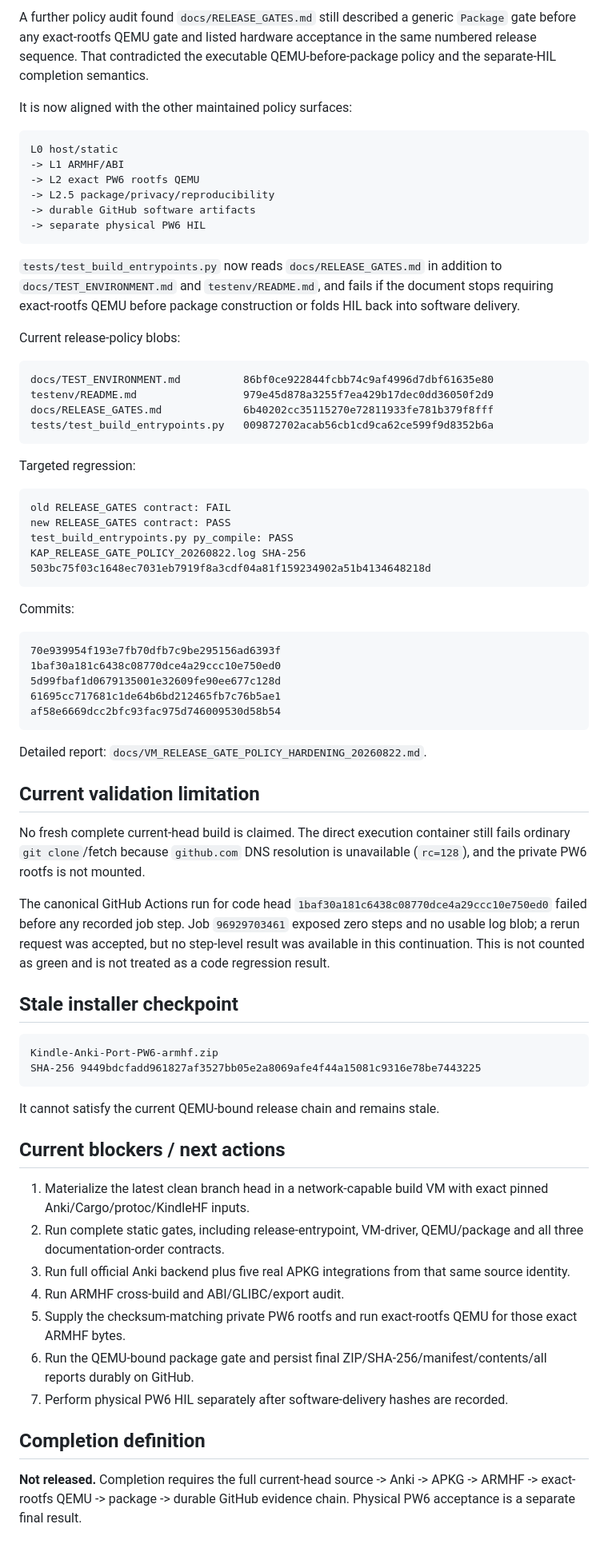
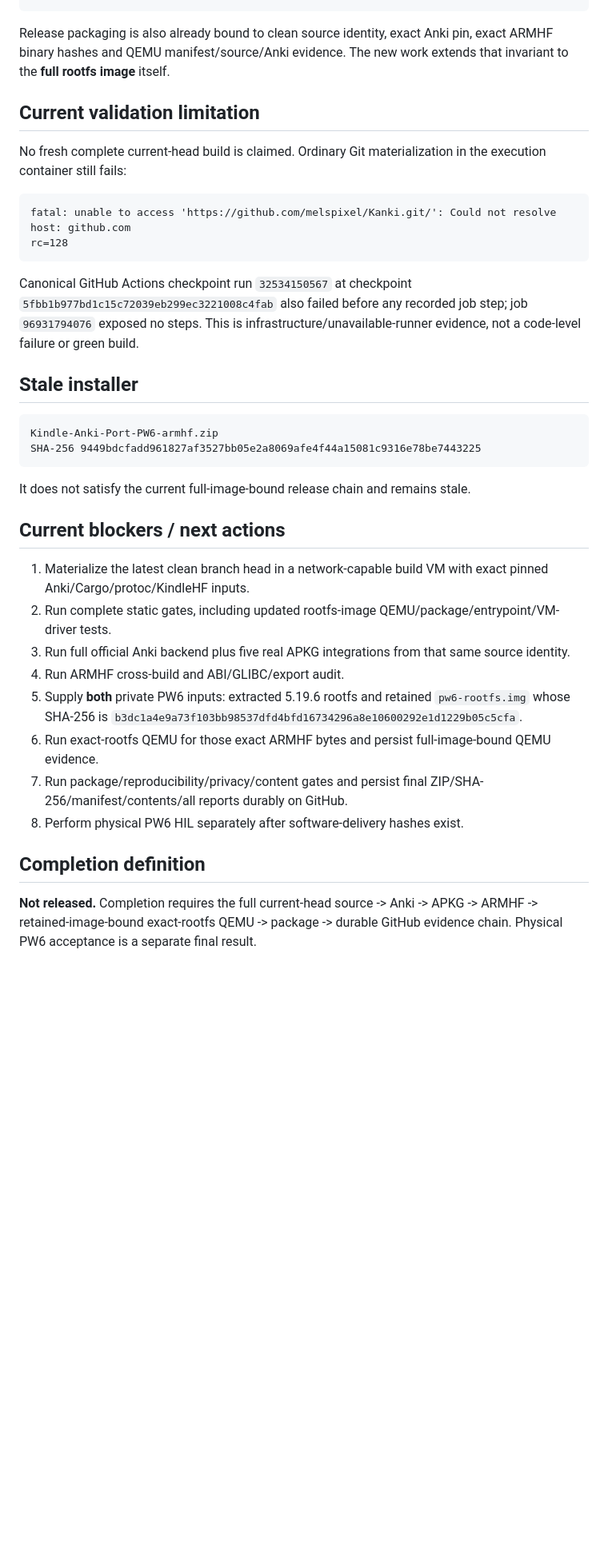
Before and after one commit to melspixel/Kanki, a Markdown page: kindle-anki-port/PROGRESS.md, the part around one of its changes. Shown at 80% size. Rendered like a GitHub page; blank space fills up the shorter version.

Commit message:
docs: refresh progress after rootfs image provenance hardening

````diff
--- a/kindle-anki-port/PROGRESS.md
+++ b/kindle-anki-port/PROGRESS.md
@@ -161,74 +145,36 @@ Detailed report: `docs/VM_RELEASE_ENTRYPOINT_HARDENING_20260822.md`.
-A further policy audit found `docs/RELEASE_GATES.md` still described a generic `Package` gate before any exact-rootfs QEMU gate and listed hardware acceptance in the same numbered release sequence. That contradicted the executable QEMU-before-package policy and the separate-HIL completion semantics.
-
-It is now aligned with the other maintained policy surfaces:
-
-```text
-L0 host/static
--> L1 ARMHF/ABI
--> L2 exact PW6 rootfs QEMU
--> L2.5 package/privacy/reproducibility
--> durable GitHub software artifacts
--> separate physical PW6 HIL
-```
-
-`tests/test_build_entrypoints.py` now reads `docs/RELEASE_GATES.md` in addition to `docs/TEST_ENVIRONMENT.md` and `testenv/README.md`, and fails if the document stops requiring exact-rootfs QEMU before package construction or folds HIL back into software delivery.
-
-Current release-policy blobs:
-
-```text
-docs/TEST_ENVIRONMENT.md          86bf0ce922844fcbb74c9af4996d7dbf61635e80
-testenv/README.md                 979e45d878a3255f7ea429b17dec0dd36050f2d9
-docs/RELEASE_GATES.md             6b40202cc35115270e72811933fe781b379f8fff
-tests/test_build_entrypoints.py   009872702acab56cb1cd9ca62ce599f9d8352b6a
-```
-
-Targeted regression:
-
-```text
-old RELEASE_GATES contract: FAIL
-new RELEASE_GATES contract: PASS
-test_build_entrypoints.py py_compile: PASS
-KAP_RELEASE_GATE_POLICY_20260822.log SHA-256
-503bc75f03c1648ec7031eb7919f8a3cdf04a81f159234902a51b4134648218d
-```
-
-Commits:
-
-```text
-70e939954f193e7fb70dfb7c9be295156ad6393f
-1baf30a181c6438c08770dce4a29ccc10e750ed0
-5d99fbaf1d0679135001e32609fe90ee677c128d
-61695cc717681c1de64b6bd212465fb7c76b5ae1
-af58e6669dcc2bfc93fac975d746009530d58b54
-```
-
-Detailed report: `docs/VM_RELEASE_GATE_POLICY_HARDENING_20260822.md`.
+Release packaging is also already bound to clean source identity, exact Anki pin, exact ARMHF binary hashes and QEMU manifest/source/Anki evidence. The new work extends that invariant to the **full rootfs image** itself.
 
 ## Current validation limitation
 
-No fresh complete current-head build is claimed. The direct execution container still fails ordinary `git clone`/fetch because `github.com` DNS resolution is unavailable (`rc=128`), and the private PW6 rootfs is not mounted.
+No fresh complete current-head build is claimed. Ordinary Git materialization in the execution container still fails:
 
-The canonical GitHub Actions run for code head `1baf30a181c6438c08770dce4a29ccc10e750ed0` failed before any recorded job step. Job `96929703461` exposed zero steps and no usable log blob; a rerun request was accepted, but no step-level result was available in this continuation. This is not counted as green and is not treated as a code regression result.
+```text
+fatal: unable to access 'https://github.com/melspixel/Kanki.git/': Could not resolve host: github.com
+rc=128
+```
 
-## Stale installer checkpoint
+Canonical GitHub Actions checkpoint run `32534150567` at checkpoint `5fbb1b977bd1c15c72039eb299ec3221008c4fab` also failed before any recorded job step; job `96931794076` exposed no steps. This is infrastructure/unavailable-runner evidence, not a code-level failure or green build.
+
+## Stale installer
 
 ```text
 Kindle-Anki-Port-PW6-armhf.zip
 SHA-256 9449bdcfadd961827af3527bb05e2a8069afe4f44a15081c9316e78be7443225
 ```
 
-It cannot satisfy the current QEMU-bound release chain and remains stale.
+It does not satisfy the current full-image-bound release chain and remains stale.
 
 ## Current blockers / next actions
 
 1. Materialize the latest clean branch head in a network-capable build VM with exact pinned Anki/Cargo/protoc/KindleHF inputs.
-2. Run complete static gates, including release-entrypoint, VM-driver, QEMU/package and all three documentation-order contracts.
+2. Run complete static gates, including updated rootfs-image QEMU/package/entrypoint/VM-driver tests.
 3. Run full official Anki backend plus five real APKG integrations from that same source identity.
 4. Run ARMHF cross-build and ABI/GLIBC/export audit.
-5. Supply the checksum-matching private PW6 rootfs and run exact-rootfs QEMU for those exact ARMHF bytes.
-6. Run the QEMU-bound package gate and persist final ZIP/SHA-256/manifest/contents/all reports durably on GitHub.
-7. Perform physical PW6 HIL separately after software-delivery hashes are recorded.
+5. Supply **both** private PW6 inputs: extracted 5.19.6 rootfs and retained `pw6-rootfs.img` whose SHA-256 is `b3dc1a4e9a73f103bb98537dfd4bfd16734296a8e10600292e1d1229b05c5cfa`.
+6. Run exact-rootfs QEMU for those exact ARMHF bytes and persist full-image-bound QEMU evidence.
+7. Run package/reproducibility/privacy/content gates and persist final ZIP/SHA-256/manifest/contents/all reports durably on GitHub.
+8. Perform physical PW6 HIL separately after software-delivery hashes exist.
 
 ## Completion definition
 
-**Not released.** Completion requires the full current-head source -> Anki -> APKG -> ARMHF -> exact-rootfs QEMU -> package -> durable GitHub evidence chain. Physical PW6 acceptance is a separate final result.
+**Not released.** Completion requires the full current-head source -> Anki -> APKG -> ARMHF -> retained-image-bound exact-rootfs QEMU -> package -> durable GitHub evidence chain. Physical PW6 acceptance is a separate final result.
````
Also changed, not shown: other parts of kindle-anki-port/PROGRESS.md (+76 -92 lines).
